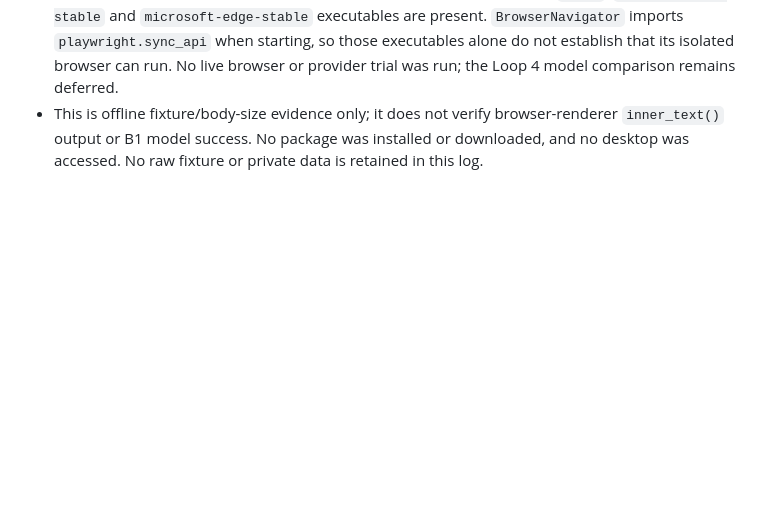
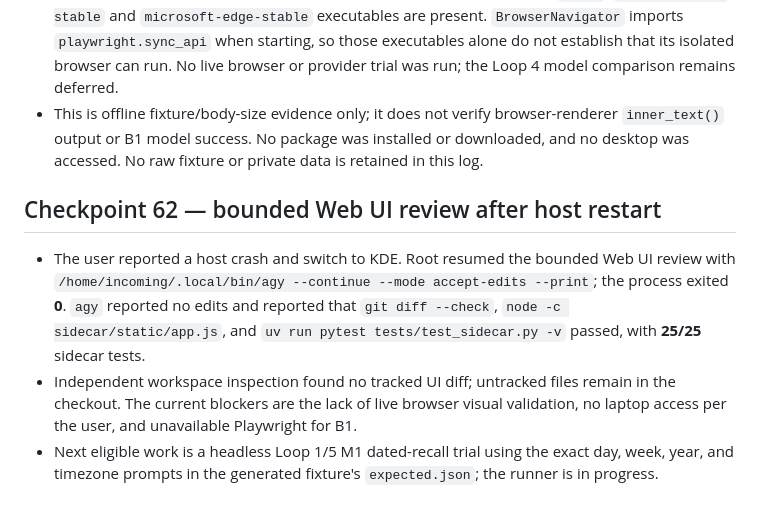
Before and after one commit to allenz2423/voice-assistant, a Markdown page: docs/implementation-log-2026-10-05.md, the part around the change. Rendered like a GitHub page; blank space fills up the shorter version.

Commit message:
Record resumed agy Web UI review

```diff
--- a/docs/implementation-log-2026-10-05.md
+++ b/docs/implementation-log-2026-10-05.md
@@ -564,3 +564,9 @@ This keeps the same semantic task and oracle while ensuring the relative week/ye
 - Generated a fresh synthetic B1 fixture under a disposable temporary directory and parsed `invoice-report.html` with Python's standard-library HTML parser. The visible body was **2,296 characters**; applying `BrowserNavigator._snapshot()`'s line normalization and **6,000-character** cap retained the same **2,296 characters**. All **56** row IDs remained visible, including the late decisive rows `INV-0055` and `INV-0056` with amounts **$1,200.00** and **$975.00**. The fixture oracle remains Juniper Labs, those two IDs, and **$2,175.00**.
 - Playwright is unavailable in both system Python and the existing project `.venv`; `google-chrome-stable` and `microsoft-edge-stable` executables are present. `BrowserNavigator` imports `playwright.sync_api` when starting, so those executables alone do not establish that its isolated browser can run. No live browser or provider trial was run; the Loop 4 model comparison remains deferred.
 - This is offline fixture/body-size evidence only; it does not verify browser-renderer `inner_text()` output or B1 model success. No package was installed or downloaded, and no desktop was accessed. No raw fixture or private data is retained in this log.
+
+## Checkpoint 62 — bounded Web UI review after host restart
+
+- The user reported a host crash and switch to KDE. Root resumed the bounded Web UI review with `/home/incoming/.local/bin/agy --continue --mode accept-edits --print`; the process exited **0**. `agy` reported no edits and reported that `git diff --check`, `node -c sidecar/static/app.js`, and `uv run pytest tests/test_sidecar.py -v` passed, with **25/25** sidecar tests.
+- Independent workspace inspection found no tracked UI diff; untracked files remain in the checkout. The current blockers are the lack of live browser visual validation, no laptop access per the user, and unavailable Playwright for B1.
+- Next eligible work is a headless Loop 1/5 M1 dated-recall trial using the exact day, week, year, and timezone prompts in the generated fixture's `expected.json`; the runner is in progress.
```
